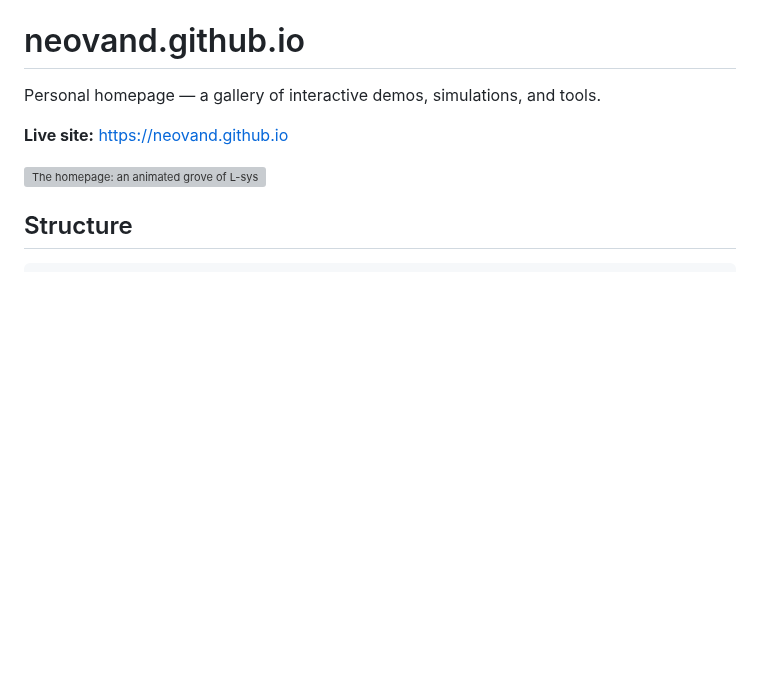
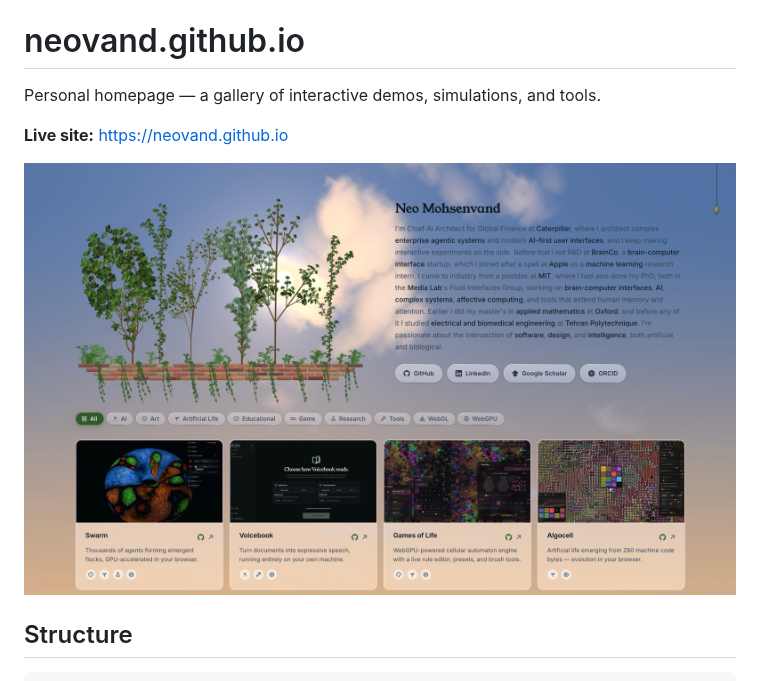
Before and after one commit to NeoVand/NeoVand.github.io, a Markdown page: README.md, the part around the change. GitHub-like rendering; pictures changed too: media/screenshot.jpg (added); blank space fills up the shorter version; grey boxes are pictures that could not be loaded.

```diff
--- a/README.md
+++ b/README.md
@@ -4,7 +4,7 @@ Personal homepage — a gallery of interactive demos, simulations, and tools.
 
 **Live site:** https://neovand.github.io
 
-![The homepage: an animated grove of L-system trees beside a short bio, above the demo gallery](media/screenshot.png)
+![The homepage at dusk: an animated grove of L-system trees on a fired-clay shelf beside a short bio, above the demo gallery](media/screenshot.jpg)
 
 ## Structure
 
```
Also changed, not shown: media/og.jpg (added), media/og.png (deleted), 2 other files.
